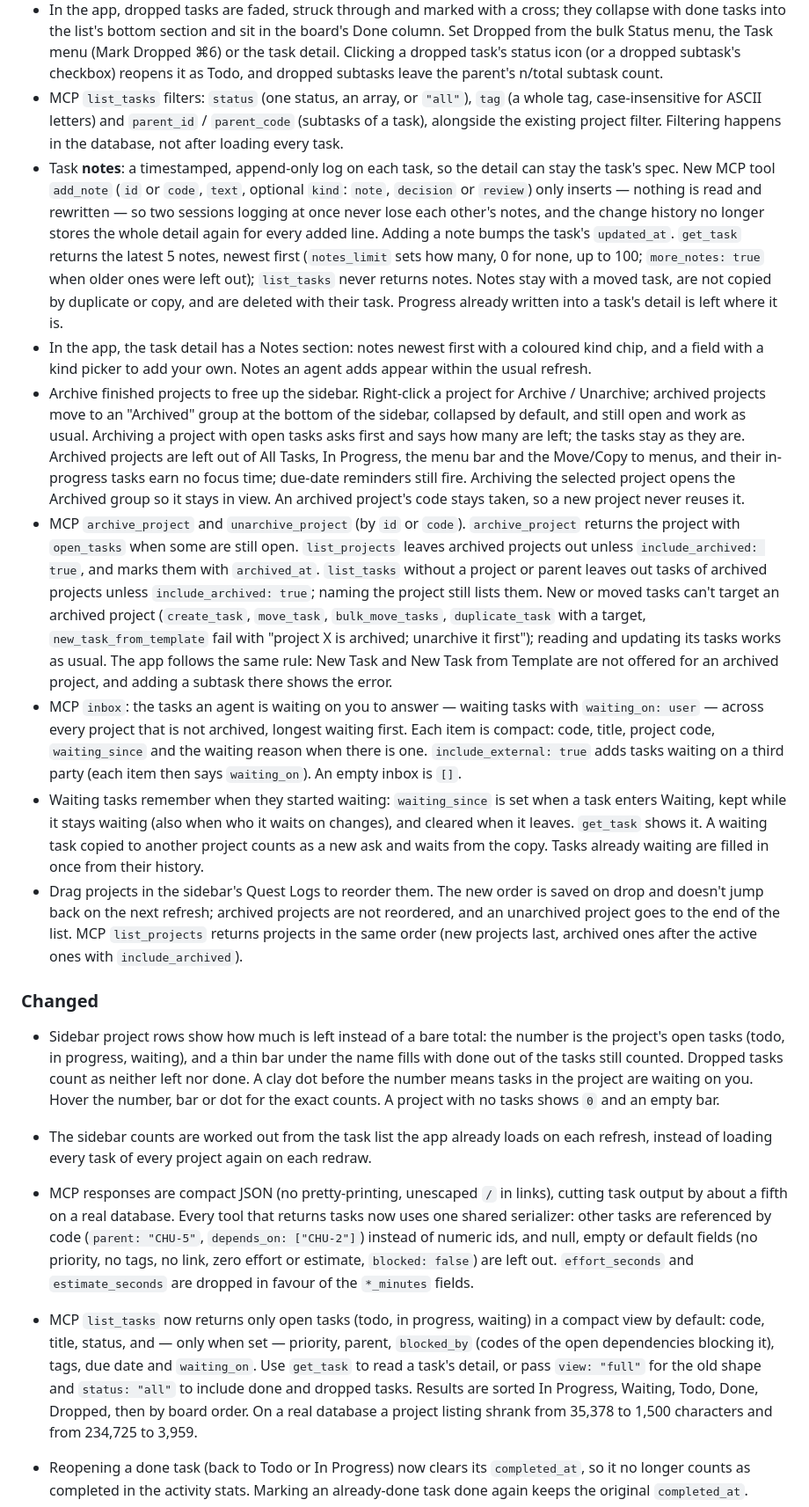
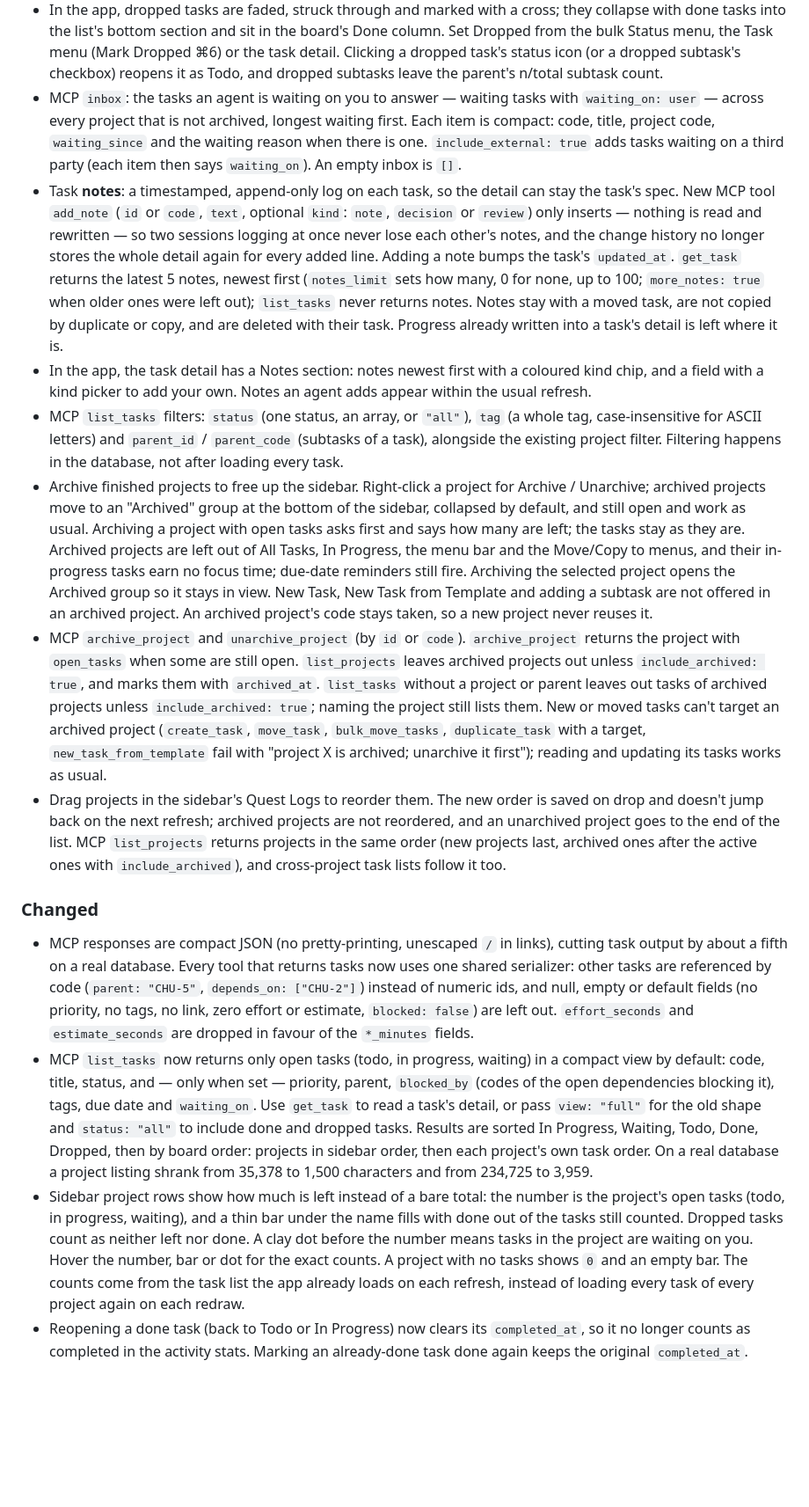
Before and after one commit to 90n9/quest-bits, a Markdown page: CHANGELOG.md, the part around one of its changes. Shown at 88% size. Rendered like a GitHub page; blank space fills up the shorter version.

Commit message:
docs: changelog for v1.3.0
Co-Authored-By: Claude Opus 5.5 <noreply@anthropic.com>

```diff
--- a/CHANGELOG.md
+++ b/CHANGELOG.md
@@ -41,10 +47,12 @@ repo by CI on every `v*` tag. Source history and tags live in the private
   (Mark Dropped ⌘6) or the task detail. Clicking a dropped task's status icon
   (or a dropped subtask's checkbox) reopens it as Todo, and dropped subtasks
   leave the parent's n/total subtask count.
-- MCP `list_tasks` filters: `status` (one status, an array, or `"all"`),
-  `tag` (a whole tag, case-insensitive for ASCII letters) and `parent_id` /
-  `parent_code` (subtasks of a task), alongside the existing project filter.
-  Filtering happens in the database, not after loading every task.
+- MCP `inbox`: the tasks an agent is waiting on you to answer — waiting tasks
+  with `waiting_on: user` — across every project that is not archived,
+  longest waiting first. Each item is compact: code, title, project code,
+  `waiting_since` and the waiting reason when there is one.
+  `include_external: true` adds tasks waiting on a third party (each item then
+  says `waiting_on`). An empty inbox is `[]`.
 - Task **notes**: a timestamped, append-only log on each task, so the detail
   can stay the task's spec. New MCP tool `add_note` (`id` or `code`, `text`,
   optional `kind`: `note`, `decision` or `review`) only inserts — nothing is
@@ -59,6 +67,10 @@ repo by CI on every `v*` tag. Source history and tags live in the private
 - In the app, the task detail has a Notes section: notes newest first with a
   coloured kind chip, and a field with a kind picker to add your own. Notes
   an agent adds appear within the usual refresh.
+- MCP `list_tasks` filters: `status` (one status, an array, or `"all"`),
+  `tag` (a whole tag, case-insensitive for ASCII letters) and `parent_id` /
+  `parent_code` (subtasks of a task), alongside the existing project filter.
+  Filtering happens in the database, not after loading every task.
 - Archive finished projects to free up the sidebar. Right-click a project for
   Archive / Unarchive; archived projects move to an "Archived" group at the
   bottom of the sidebar, collapsed by default, and still open and work as
@@ -67,8 +79,9 @@ repo by CI on every `v*` tag. Source history and tags live in the private
   Tasks, In Progress, the menu bar and the Move/Copy to menus, and their
   in-progress tasks earn no focus time; due-date reminders still fire.
   Archiving the selected project opens the Archived group so it stays in
-  view. An archived project's code stays taken, so a new project never
-  reuses it.
+  view. New Task, New Task from Template and adding a subtask are not offered
+  in an archived project. An archived project's code stays taken, so a new
+  project never reuses it.
 - MCP `archive_project` and `unarchive_project` (by `id` or `code`).
   `archive_project` returns the project with `open_tasks` when some are still
   open. `list_projects` leaves archived projects out unless
@@ -78,37 +91,15 @@ repo by CI on every `v*` tag. Source history and tags live in the private
   tasks can't target an archived project (`create_task`, `move_task`,
   `bulk_move_tasks`, `duplicate_task` with a target, `new_task_from_template`
   fail with "project X is archived; unarchive it first"); reading and updating
-  its tasks works as usual. The app follows the same rule: New Task and New
-  Task from Template are not offered for an archived project, and adding a
-  subtask there shows the error.
-- MCP `inbox`: the tasks an agent is waiting on you to answer — waiting tasks
-  with `waiting_on: user` — across every project that is not archived,
-  longest waiting first. Each item is compact: code, title, project code,
-  `waiting_since` and the waiting reason when there is one.
-  `include_external: true` adds tasks waiting on a third party (each item then
-  says `waiting_on`). An empty inbox is `[]`.
-- Waiting tasks remember when they started waiting: `waiting_since` is set when
-  a task enters Waiting, kept while it stays waiting (also when who it waits on
-  changes), and cleared when it leaves. `get_task` shows it. A waiting task
-  copied to another project counts as a new ask and waits from the copy. Tasks
-  already waiting are filled in once from their history.
+  its tasks works as usual.
 - Drag projects in the sidebar's Quest Logs to reorder them. The new order is
   saved on drop and doesn't jump back on the next refresh; archived projects
   are not reordered, and an unarchived project goes to the end of the list.
   MCP `list_projects` returns projects in the same order (new projects last,
-  archived ones after the active ones with `include_archived`).
+  archived ones after the active ones with `include_archived`), and
+  cross-project task lists follow it too.
 
 ### Changed
-
-- Sidebar project rows show how much is left instead of a bare total: the
-  number is the project's open tasks (todo, in progress, waiting), and a thin
-  bar under the name fills with done out of the tasks still counted. Dropped
-  tasks count as neither left nor done. A clay dot before the number means
-  tasks in the project are waiting on you. Hover the number, bar or dot for
-  the exact counts. A project with no tasks shows `0` and an empty bar.
-- The sidebar counts are worked out from the task list the app already loads
-  on each refresh, instead of loading every task of every project again on
-  each redraw.
 
 - MCP responses are compact JSON (no pretty-printing, unescaped `/` in links),
   cutting task output by about a fifth on a real database. Every tool that
@@ -123,8 +114,17 @@ repo by CI on every `v*` tag. Source history and tags live in the private
   tags, due date and `waiting_on`. Use `get_task` to read a task's detail, or
   pass `view: "full"` for the old shape and `status: "all"` to include done
   and dropped tasks. Results are sorted In Progress, Waiting, Todo, Done,
-  Dropped, then by board order. On a real database a project listing shrank
+  Dropped, then by board order: projects in sidebar order, then each
+  project's own task order. On a real database a project listing shrank
   from 35,378 to 1,500 characters and from 234,725 to 3,959.
+- Sidebar project rows show how much is left instead of a bare total: the
+  number is the project's open tasks (todo, in progress, waiting), and a thin
+  bar under the name fills with done out of the tasks still counted. Dropped
+  tasks count as neither left nor done. A clay dot before the number means
+  tasks in the project are waiting on you. Hover the number, bar or dot for
+  the exact counts. A project with no tasks shows `0` and an empty bar. The
+  counts come from the task list the app already loads on each refresh,
+  instead of loading every task of every project again on each redraw.
 - Reopening a done task (back to Todo or In Progress) now clears its
   `completed_at`, so it no longer counts as completed in the activity stats.
   Marking an already-done task done again keeps the original `completed_at`.
```
Also changed, not shown: other parts of CHANGELOG.md (+34 -18 lines).
